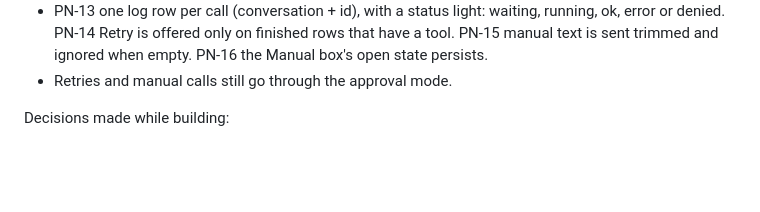
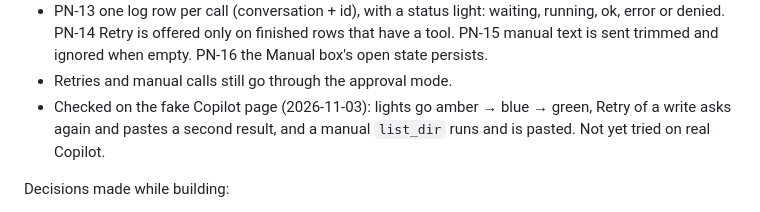
Before and after one commit to JMitchVII/Ms365CopilotHarness, a Markdown page: PLAN.md, the part around the change. Drawn GitHub-style; blank space fills up the shorter version.

Commit message:
PLAN: retry, lights and manual call checked on the fake page
Co-Authored-By: Claude Opus 5.5 <noreply@anthropic.com>

```diff
--- a/PLAN.md
+++ b/PLAN.md
@@ -354,6 +354,8 @@ Recovery (2026-11-03), for calls that fail silently or that the harness misses:
   PN-14 Retry is offered only on finished rows that have a tool. PN-15 manual text is sent trimmed and ignored when
   empty. PN-16 the Manual box's open state persists.
 - Retries and manual calls still go through the approval mode.
+- Checked on the fake Copilot page (2026-11-03): lights go amber → blue → green, Retry of a write asks again
+  and pastes a second result, and a manual `list_dir` runs and is pasted. Not yet tried on real Copilot.
 
 Decisions made while building:
 - Pester 6.2 (newest on PSGallery) is used; the tests run unchanged on it. Root-level `BeforeEach` isn't allowed in 6.
```
